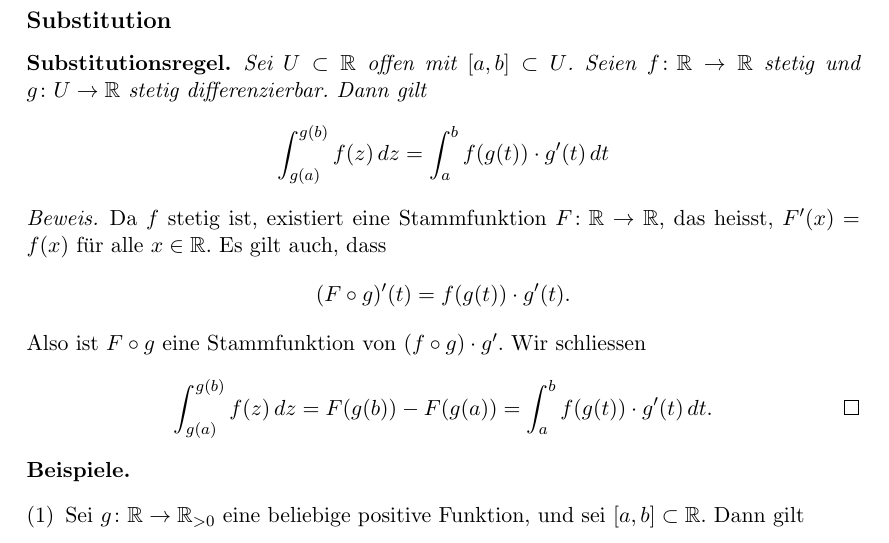
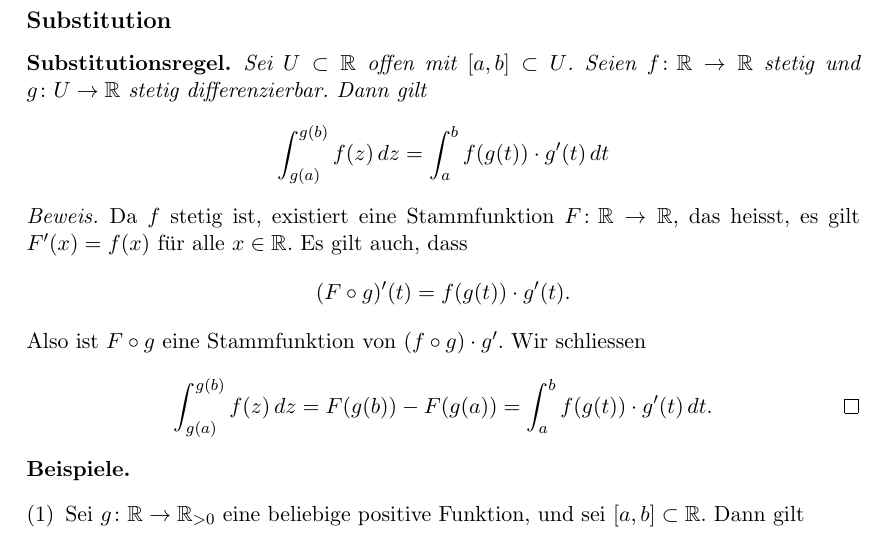
Before and after one commit to raw-bacon/ana1-notes, a LaTeX document (chapter5/chapter5.tex): part of page 12 of 17, cut so that both start at the same text. Compiled offline with pdfLaTeX.

Commit message:
reunited split formula

```diff
--- a/chapter5/chapter5.tex
+++ b/chapter5/chapter5.tex
@@ -772,7 +772,7 @@ Wir erhalten folgendes Resultat.
   Da $f$ stetig ist, existiert
   eine Stammfunktion $F \colon \mathbb{R} \to \mathbb{R}$,
   das heisst,
-  $F'(x) = f(x)$ für alle $x \in \mathbb{R}$.
+  es gilt $F'(x) = f(x)$ für alle $x \in \mathbb{R}$.
   Es gilt auch, dass
   \[
     (F \circ g)'(t) = f(g(t)) \cdot g'(t).
```
Also changed, not shown: main.pdf.
